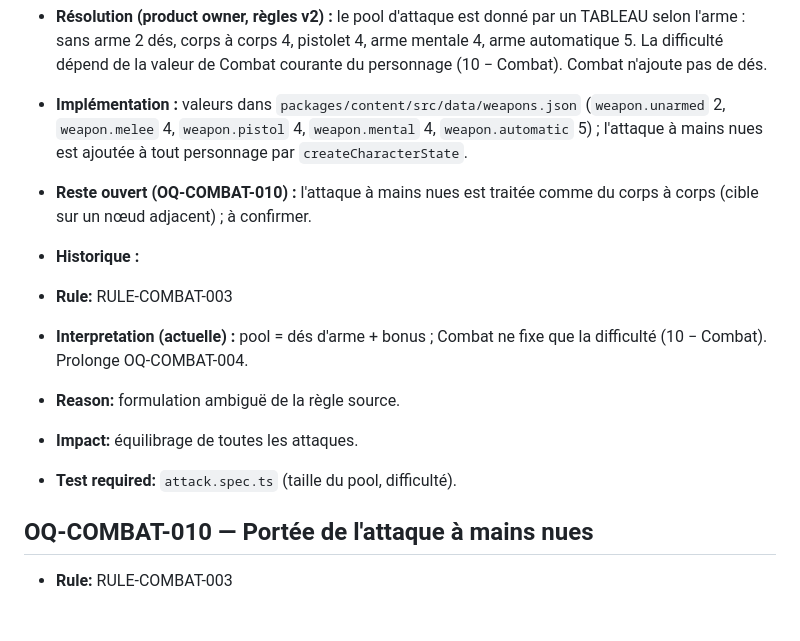
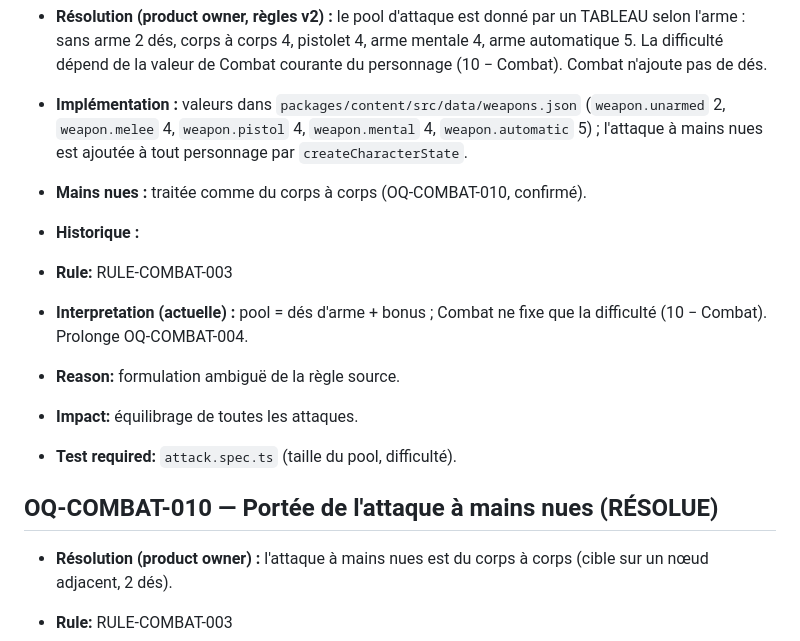
Before and after one commit to hebus/tannhauser-digital, a Markdown page: docs/rules/open-questions.md, the part around the change. Rendered like a GitHub page; blank space fills up the shorter version.

Commit message:
Confirme que l'attaque à mains nues est du corps à corps (OQ-COMBAT-010)
Co-Authored-By: Claude Sonnet 5.5 <noreply@anthropic.com>

```diff
--- a/docs/rules/open-questions.md
+++ b/docs/rules/open-questions.md
@@ -308,7 +308,7 @@ Format : Rule / Source / Interpretation / Reason / Impact / Test required.
 
 - **Résolution (product owner, règles v2) :** le pool d'attaque est donné par un TABLEAU selon l'arme : sans arme 2 dés, corps à corps 4, pistolet 4, arme mentale 4, arme automatique 5. La difficulté dépend de la valeur de Combat courante du personnage (10 − Combat). Combat n'ajoute pas de dés.
 - **Implémentation :** valeurs dans `packages/content/src/data/weapons.json` (`weapon.unarmed` 2, `weapon.melee` 4, `weapon.pistol` 4, `weapon.mental` 4, `weapon.automatic` 5) ; l'attaque à mains nues est ajoutée à tout personnage par `createCharacterState`.
-- **Reste ouvert (OQ-COMBAT-010) :** l'attaque à mains nues est traitée comme du corps à corps (cible sur un nœud adjacent) ; à confirmer.
+- **Mains nues :** traitée comme du corps à corps (OQ-COMBAT-010, confirmé).
 - **Historique :**
 
 - **Rule:** RULE-COMBAT-003
@@ -317,7 +317,9 @@ Format : Rule / Source / Interpretation / Reason / Impact / Test required.
 - **Impact:** équilibrage de toutes les attaques.
 - **Test required:** `attack.spec.ts` (taille du pool, difficulté).
 
-## OQ-COMBAT-010 — Portée de l'attaque à mains nues
+## OQ-COMBAT-010 — Portée de l'attaque à mains nues (RÉSOLUE)
+
+- **Résolution (product owner) :** l'attaque à mains nues est du corps à corps (cible sur un nœud adjacent, 2 dés).
 
 - **Rule:** RULE-COMBAT-003
 - **Interpretation (actuelle) :** sans arme, l'attaque est de type corps à corps (arête entre les deux nœuds, sens et porte ignorés), avec une réserve de 2 dés.
```
